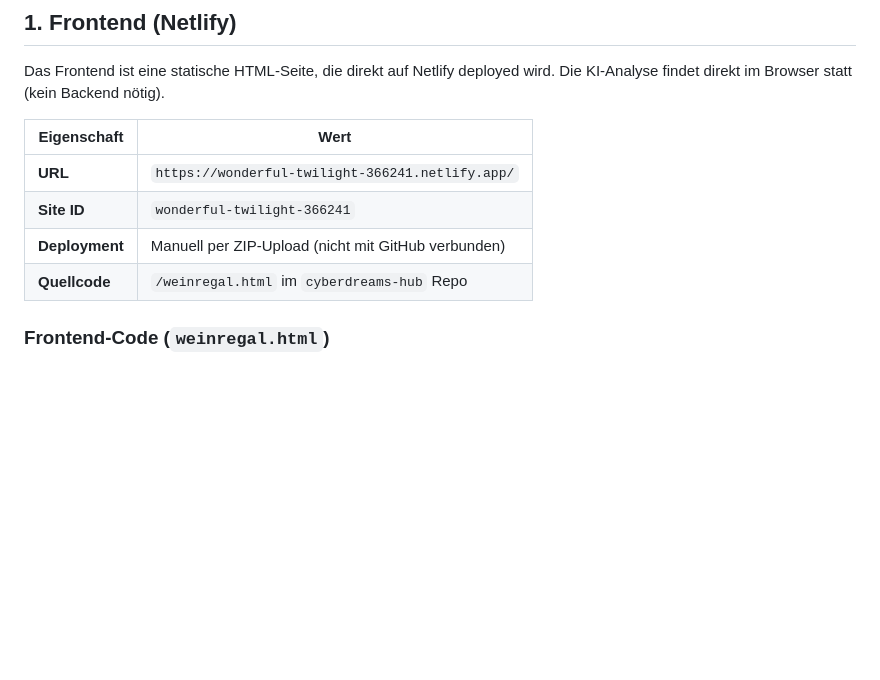
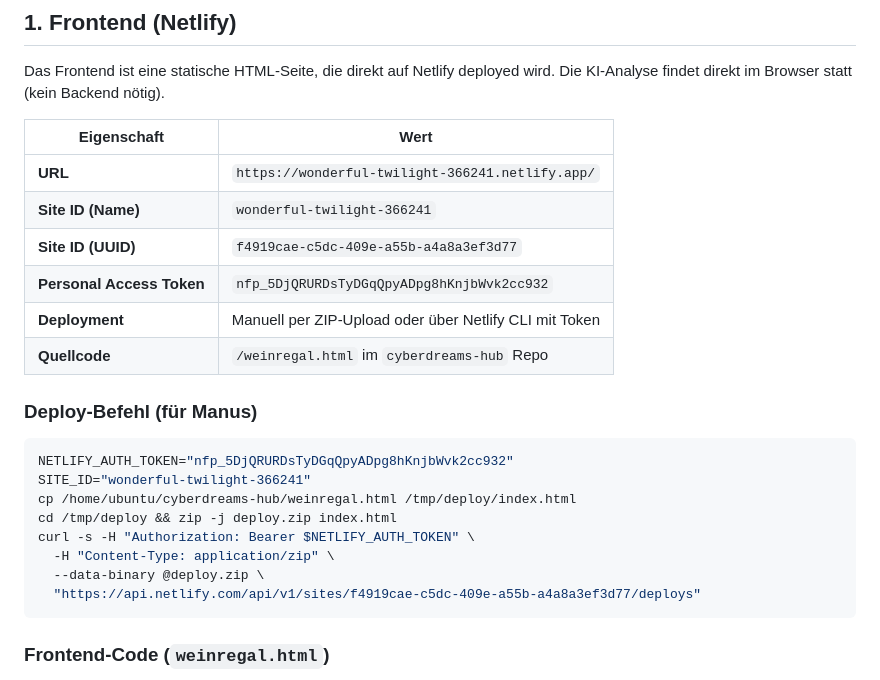
Before and after one commit to joachimgassmann1/cyberdreams-hub, a Markdown page: README.md, the part around the change. GitHub-like rendering; blank space fills up the shorter version.

Commit message:
README: Netlify Token und Site-UUID hinzugefügt

````diff
--- a/README.md
+++ b/README.md
@@ -311,9 +311,24 @@ Das Frontend ist eine statische HTML-Seite, die direkt auf Netlify deployed wird
 | Eigenschaft | Wert |
 |---|---|
 | **URL** | `https://wonderful-twilight-366241.netlify.app/` |
-| **Site ID** | `wonderful-twilight-366241` |
-| **Deployment** | Manuell per ZIP-Upload (nicht mit GitHub verbunden) |
+| **Site ID (Name)** | `wonderful-twilight-366241` |
+| **Site ID (UUID)** | `f4919cae-c5dc-409e-a55b-a4a8a3ef3d77` |
+| **Personal Access Token** | `nfp_5DjQRURDsTyDGqQpyADpg8hKnjbWvk2cc932` |
+| **Deployment** | Manuell per ZIP-Upload oder über Netlify CLI mit Token |
 | **Quellcode** | `/weinregal.html` im `cyberdreams-hub` Repo |
+
+### Deploy-Befehl (für Manus)
+
+```bash
+NETLIFY_AUTH_TOKEN="nfp_5DjQRURDsTyDGqQpyADpg8hKnjbWvk2cc932"
+SITE_ID="wonderful-twilight-366241"
+cp /home/ubuntu/cyberdreams-hub/weinregal.html /tmp/deploy/index.html
+cd /tmp/deploy && zip -j deploy.zip index.html
+curl -s -H "Authorization: Bearer $NETLIFY_AUTH_TOKEN" \
+  -H "Content-Type: application/zip" \
+  --data-binary @deploy.zip \
+  "https://api.netlify.com/api/v1/sites/f4919cae-c5dc-409e-a55b-a4a8a3ef3d77/deploys"
+```
 
 ### Frontend-Code (`weinregal.html`)
 
````
